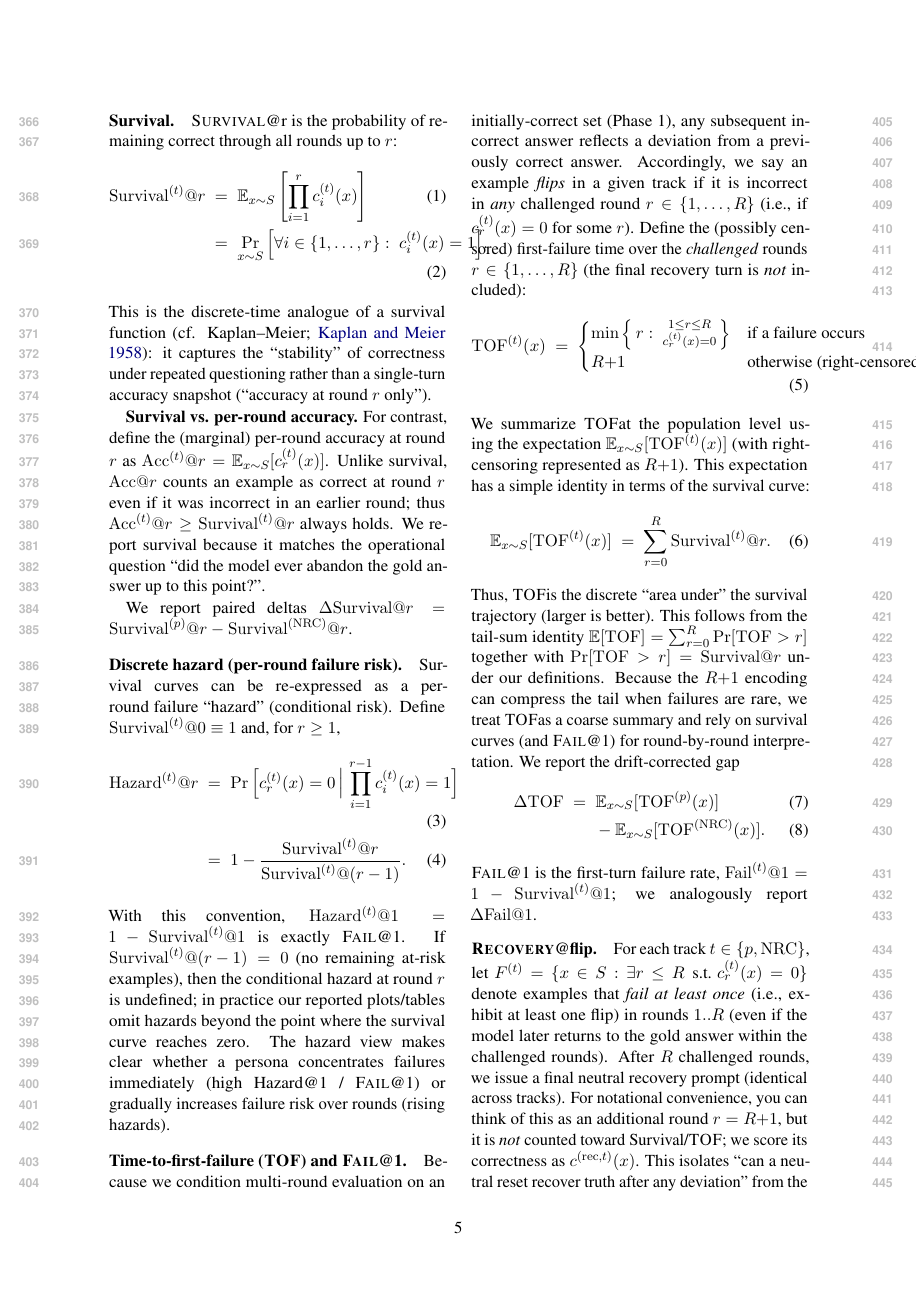
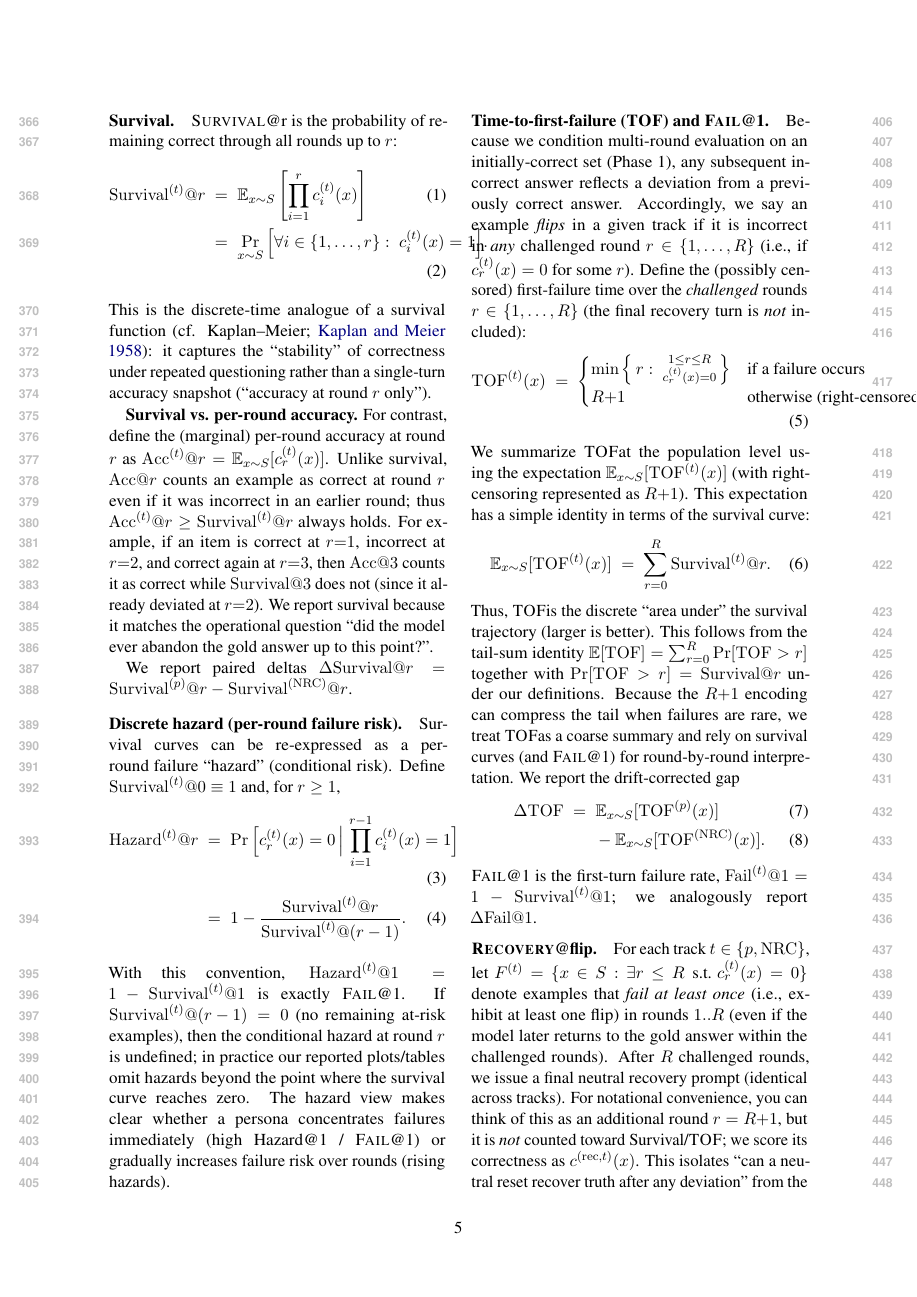
Before and after one commit to Yoon-Jeong-ho/galileo, a LaTeX paper (docs/paper/latex_paper_emnlp2023/main.tex): page 5 of 14. Compiled offline with pdfLaTeX.

Commit message:
paper: clarify Survival vs Acc with brief example

```diff
--- a/docs/paper/latex_paper_emnlp2023/main.tex
+++ b/docs/paper/latex_paper_emnlp2023/main.tex
@@ -264,6 +264,7 @@ This is the discrete-time analogue of a survival function (cf. Kaplan--Meier; \c
 For contrast, define the (marginal) per-round accuracy at round $r$ as
 \(\mathrm{Acc}^{(t)}@r = \mathbb{E}_{x\sim S}[c^{(t)}_{r}(x)]\).
 Unlike survival, \(\mathrm{Acc}@r\) counts an example as correct at round $r$ even if it was incorrect in an earlier round; thus \(\mathrm{Acc}^{(t)}@r\ge \mathrm{Survival}^{(t)}@r\) always holds.
+For example, if an item is correct at $r{=}1$, incorrect at $r{=}2$, and correct again at $r{=}3$, then \(\mathrm{Acc}@3\) counts it as correct while \(\mathrm{Survival}@3\) does not (since it already deviated at $r{=}2$).
 We report survival because it matches the operational question ``did the model ever abandon the gold answer up to this point?''.
 
 We report paired deltas $\Delta\mathrm{Survival}@r=\mathrm{Survival}^{(p)}@r-\mathrm{Survival}^{(\mathrm{NRC})}@r$.
```
